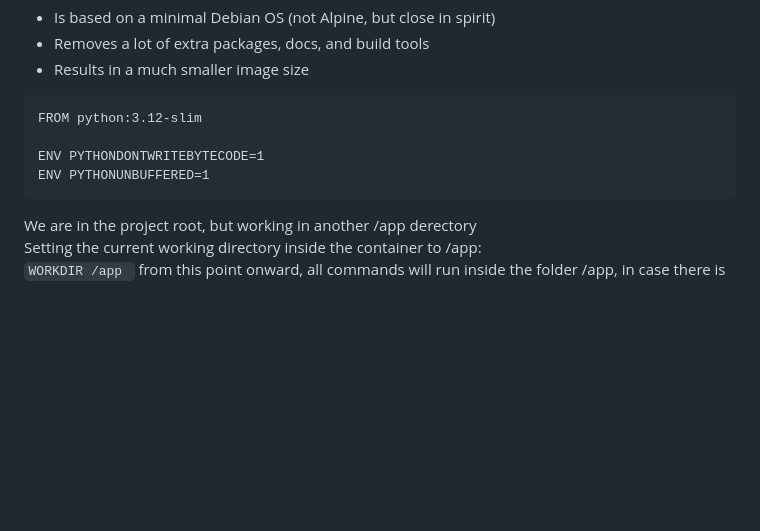
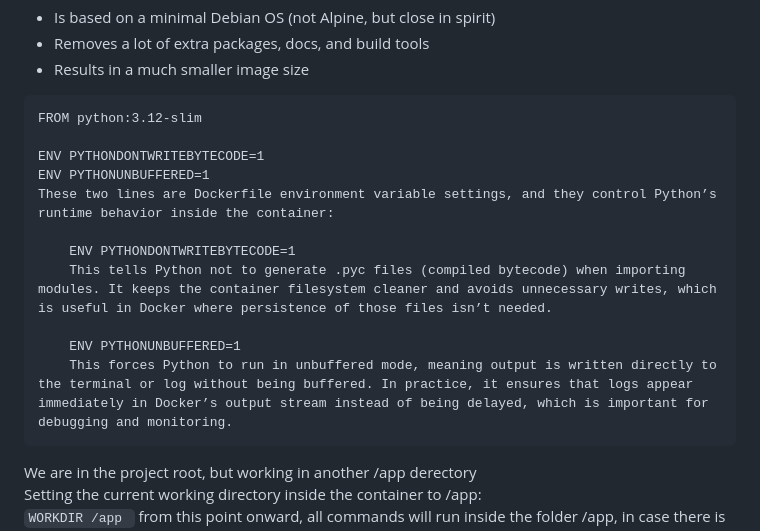
Before and after one commit to NatashaBishop/django-marketplace, a Markdown page: production-ready -docker/DockerfileExplained.md, the part around the change. Drawn GitHub-style; blank space fills up the shorter version.

````diff
--- a/production-ready -docker/DockerfileExplained.md
+++ b/production-ready -docker/DockerfileExplained.md
@@ -8,6 +8,13 @@ FROM python:3.12-slim
 
 ENV PYTHONDONTWRITEBYTECODE=1
 ENV PYTHONUNBUFFERED=1
+These two lines are Dockerfile environment variable settings, and they control Python’s runtime behavior inside the container:
+
+    ENV PYTHONDONTWRITEBYTECODE=1
+    This tells Python not to generate .pyc files (compiled bytecode) when importing modules. It keeps the container filesystem cleaner and avoids unnecessary writes, which is useful in Docker where persistence of those files isn’t needed.
+
+    ENV PYTHONUNBUFFERED=1
+    This forces Python to run in unbuffered mode, meaning output is written directly to the terminal or log without being buffered. In practice, it ensures that logs appear immediately in Docker’s output stream instead of being delayed, which is important for debugging and monitoring.
 ```
 We are in the project root, but working in another /app derectory
 Setting the current working directory inside the container to /app:
````
